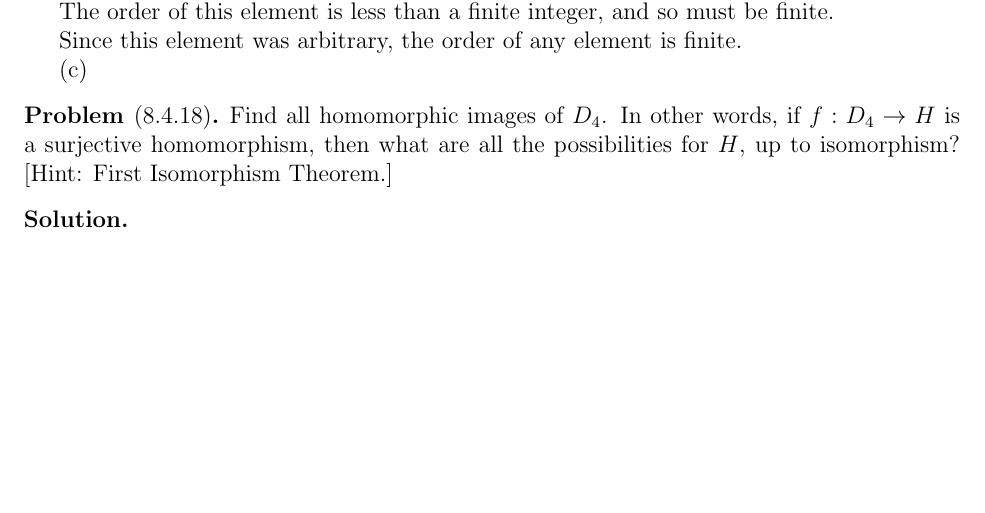
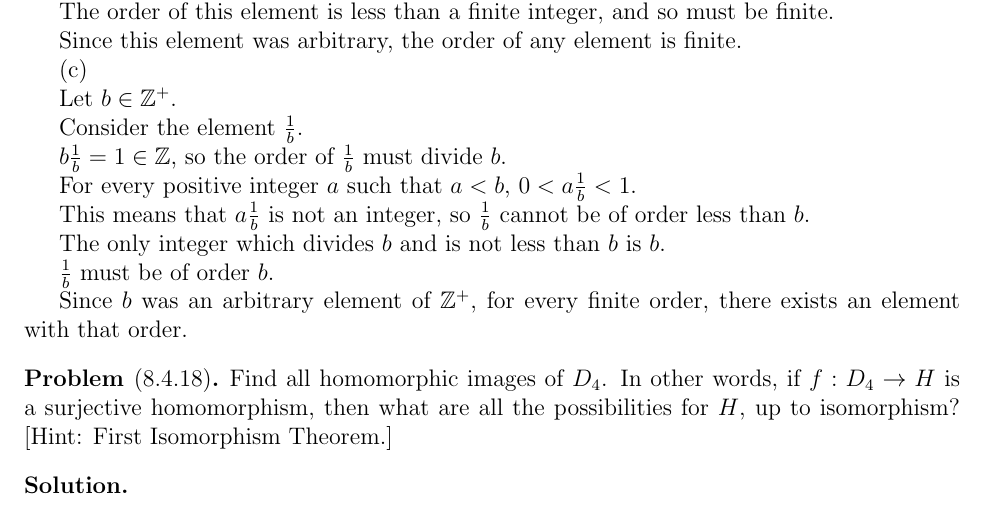
Before and after one commit to munvoseli/mth421, a LaTeX document (g10.tex): part of page 2 of 3, cut so that both start at the same text, the shorter picture padded with empty space. Compiled offline with pdfLaTeX.

Commit message:
lkdsjfal

```diff
--- a/g10.tex
+++ b/g10.tex
@@ -180,9 +180,25 @@ The order of this element is less than a finite integer, and so must be finite.
 
 Since this element was arbitrary, the order of any element is finite.
 
-(c) %TODO
+(c)
 
-% 1/n
+Let $b\in\ZZ^+$.
+
+Consider the element $\frac1b$.
+
+$b\frac1b=1\in\ZZ$, so the order of $\frac1b$ must divide $b$.
+
+For every positive integer $a$ such that $a<b$, $0<a\frac 1b<1$.
+
+This means that $a\frac 1b$ is not an integer, so $\frac1b$
+cannot be of order less than $b$.
+
+The only integer which divides $b$ and is not less than $b$ is $b$.
+
+$\frac1b$ must be of order $b$.
+
+Since $b$ was an arbitrary element of $\ZZ^+$,
+for every finite order, there exists an element with that order.
 
 \end{soln}
 
```
